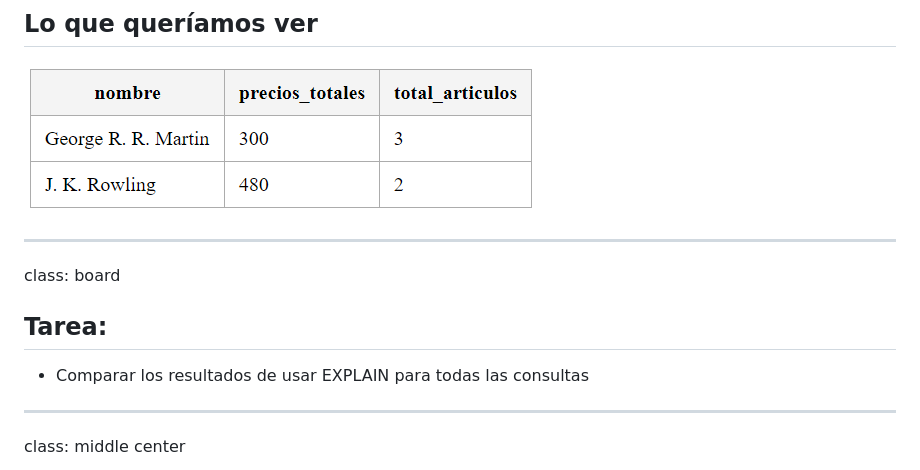
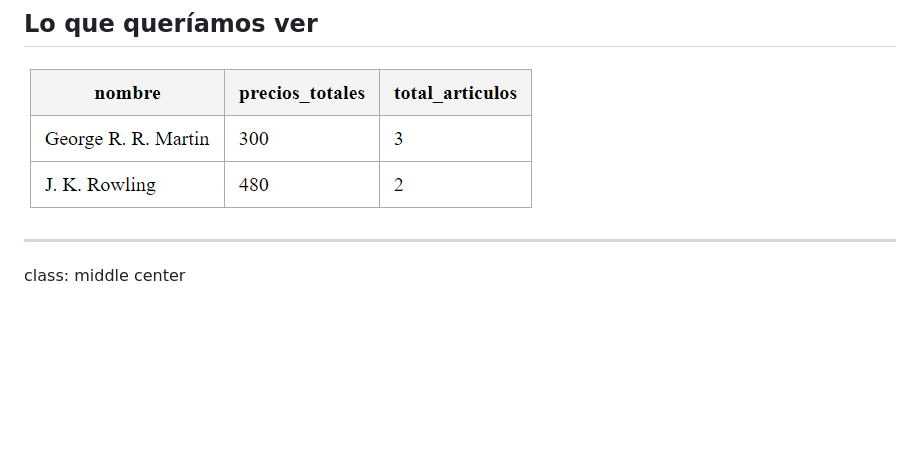
Before and after one commit to ktowen/python.pizza.2020-slides, a Markdown page: slides.md, the part around the change printed below. Drawn GitHub-style; blank space fills up the shorter version.

```diff
--- a/slides.md
+++ b/slides.md
@@ -211,14 +202,6 @@ class: middle center
 
 ---
 
-class: board
-
-## Tarea:
-
-- Comparar los resultados de usar EXPLAIN para todas las consultas
-
----
-
 class: middle center
 
 ![Referencia en la documentación](images/documentacion.png)
```
Also changed, not shown: other parts of slides.md (+12 -21 lines), images/articulo-all.png, images/board.jpg (deleted), images/libro-all.png, 2 other files.
